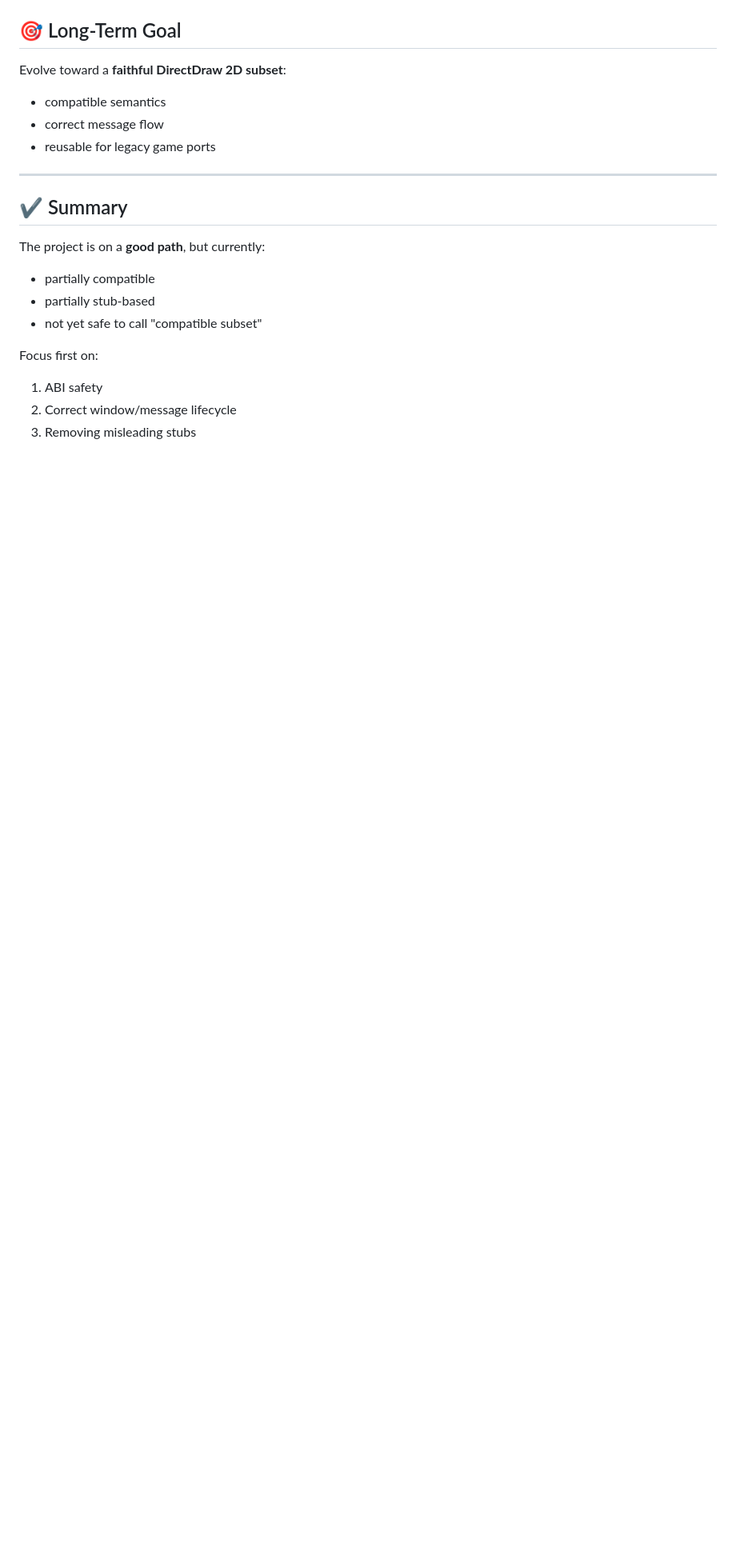
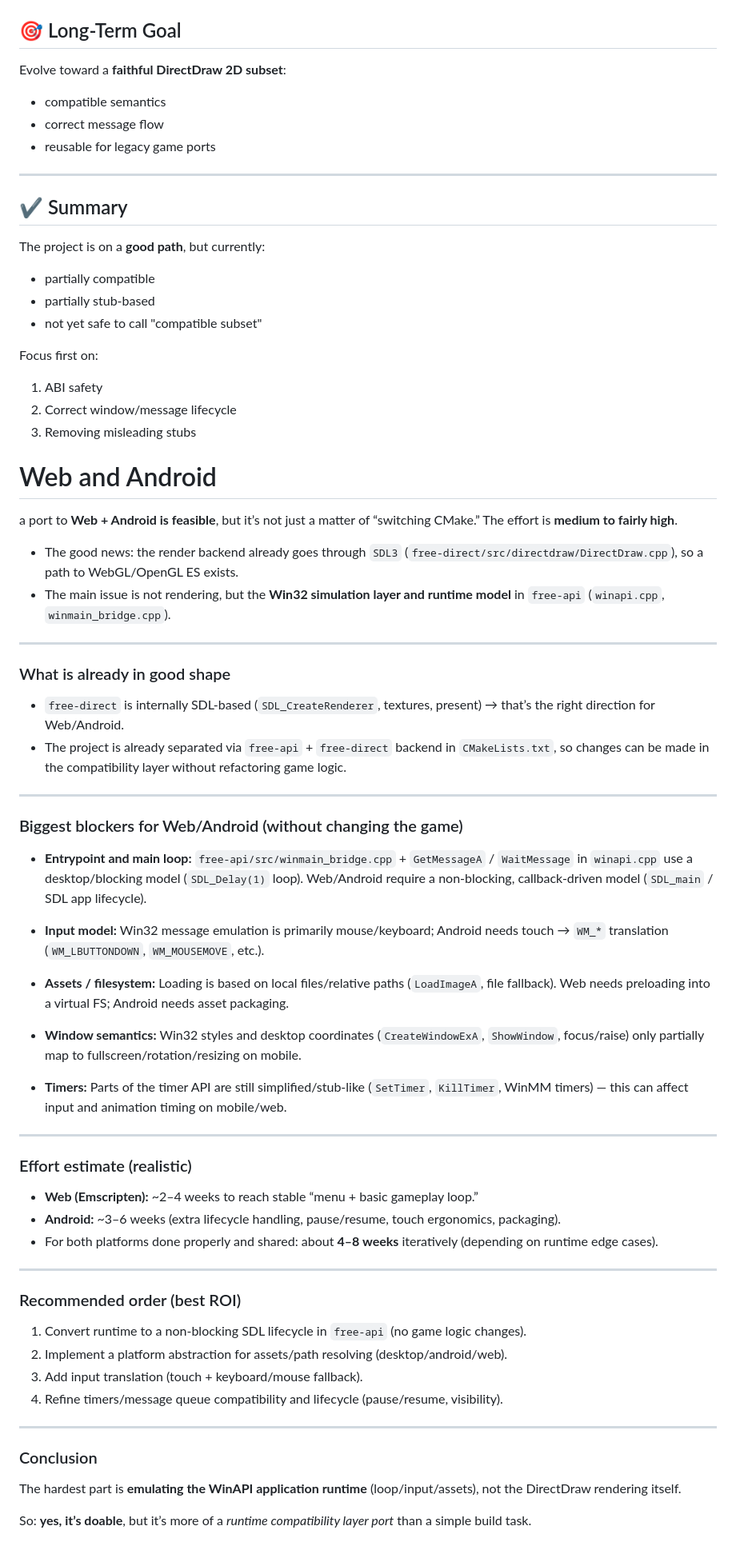
Before and after one commit to openeggbert/free-direct, a Markdown page: TODO.md, the part around the change. Shown at 80% size. GitHub-like rendering; blank space fills up the shorter version.

```diff
--- a/TODO.md
+++ b/TODO.md
@@ -295,3 +295,63 @@ Focus first on:
 1. ABI safety
 2. Correct window/message lifecycle
 3. Removing misleading stubs
+
+# Web and Android
+
+a port to **Web + Android is feasible**, but it’s not just a matter of “switching CMake.” The effort is **medium to fairly high**.
+
+* The good news: the render backend already goes through `SDL3` (`free-direct/src/directdraw/DirectDraw.cpp`), so a path to WebGL/OpenGL ES exists.
+* The main issue is not rendering, but the **Win32 simulation layer and runtime model** in `free-api` (`winapi.cpp`, `winmain_bridge.cpp`).
+
+---
+
+### What is already in good shape
+
+* `free-direct` is internally SDL-based (`SDL_CreateRenderer`, textures, present) → that’s the right direction for Web/Android.
+* The project is already separated via `free-api` + `free-direct` backend in `CMakeLists.txt`, so changes can be made in the compatibility layer without refactoring game logic.
+
+---
+
+### Biggest blockers for Web/Android (without changing the game)
+
+* **Entrypoint and main loop:**
+  `free-api/src/winmain_bridge.cpp` + `GetMessageA` / `WaitMessage` in `winapi.cpp` use a desktop/blocking model (`SDL_Delay(1)` loop).
+  Web/Android require a non-blocking, callback-driven model (`SDL_main` / SDL app lifecycle).
+
+* **Input model:**
+  Win32 message emulation is primarily mouse/keyboard; Android needs touch → `WM_*` translation (`WM_LBUTTONDOWN`, `WM_MOUSEMOVE`, etc.).
+
+* **Assets / filesystem:**
+  Loading is based on local files/relative paths (`LoadImageA`, file fallback).
+  Web needs preloading into a virtual FS; Android needs asset packaging.
+
+* **Window semantics:**
+  Win32 styles and desktop coordinates (`CreateWindowExA`, `ShowWindow`, focus/raise) only partially map to fullscreen/rotation/resizing on mobile.
+
+* **Timers:**
+  Parts of the timer API are still simplified/stub-like (`SetTimer`, `KillTimer`, WinMM timers) — this can affect input and animation timing on mobile/web.
+
+---
+
+### Effort estimate (realistic)
+
+* **Web (Emscripten):** ~2–4 weeks to reach stable “menu + basic gameplay loop.”
+* **Android:** ~3–6 weeks (extra lifecycle handling, pause/resume, touch ergonomics, packaging).
+* For both platforms done properly and shared: about **4–8 weeks** iteratively (depending on runtime edge cases).
+
+---
+
+### Recommended order (best ROI)
+
+1. Convert runtime to a non-blocking SDL lifecycle in `free-api` (no game logic changes).
+2. Implement a platform abstraction for assets/path resolving (desktop/android/web).
+3. Add input translation (touch + keyboard/mouse fallback).
+4. Refine timers/message queue compatibility and lifecycle (pause/resume, visibility).
+
+---
+
+### Conclusion
+
+The hardest part is **emulating the WinAPI application runtime** (loop/input/assets), not the DirectDraw rendering itself.
+
+So: **yes, it’s doable**, but it’s more of a *runtime compatibility layer port* than a simple build task.
```
